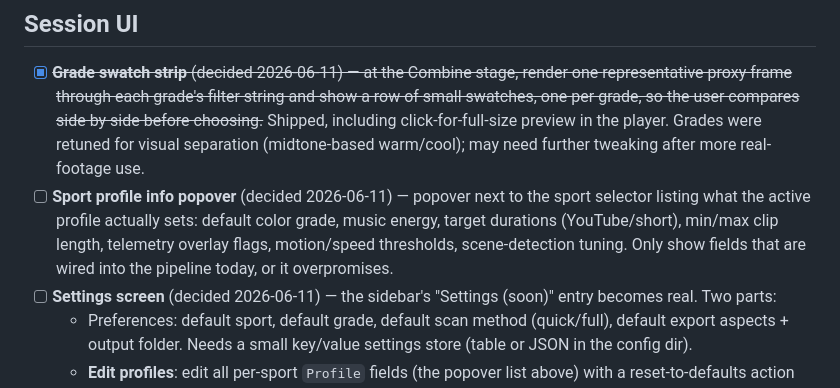
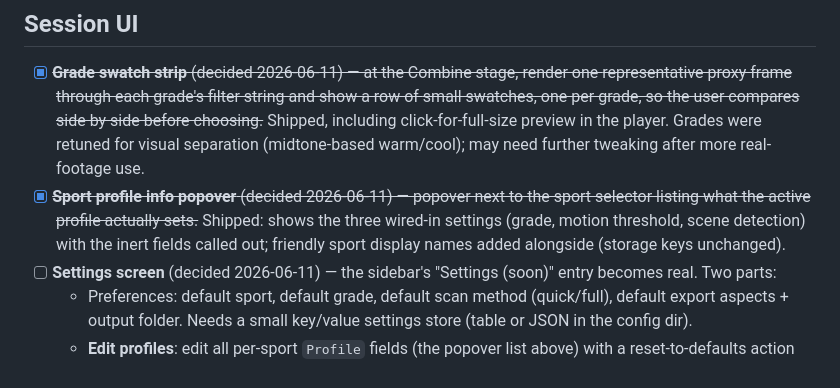
Before and after one commit to vinodkd/avs, a Markdown page: docs/backlog.md, the part around the change. GitHub-like rendering.

Commit message:
Backlog: strike shipped sport-profile popover
Co-Authored-By: Claude Fable 5 <noreply@anthropic.com>

```diff
--- a/docs/backlog.md
+++ b/docs/backlog.md
@@ -34,11 +34,10 @@ appear (→ CLI — power users).
   Shipped, including click-for-full-size preview in the player. Grades were retuned
   for visual separation (midtone-based warm/cool); may need further tweaking after
   more real-footage use.
-- [ ] **Sport profile info popover** (decided 2026-06-11) — popover next to the sport
-  selector listing what the active profile actually sets: default color grade, music
-  energy, target durations (YouTube/short), min/max clip length, telemetry overlay
-  flags, motion/speed thresholds, scene-detection tuning. Only show fields that are
-  wired into the pipeline today, or it overpromises.
+- [x] ~~**Sport profile info popover** (decided 2026-06-11) — popover next to the sport
+  selector listing what the active profile actually sets.~~ Shipped: shows the three
+  wired-in settings (grade, motion threshold, scene detection) with the inert fields
+  called out; friendly sport display names added alongside (storage keys unchanged).
 - [ ] **Settings screen** (decided 2026-06-11) — the sidebar's "Settings (soon)" entry
   becomes real. Two parts:
   - Preferences: default sport, default grade, default scan method (quick/full),
```
